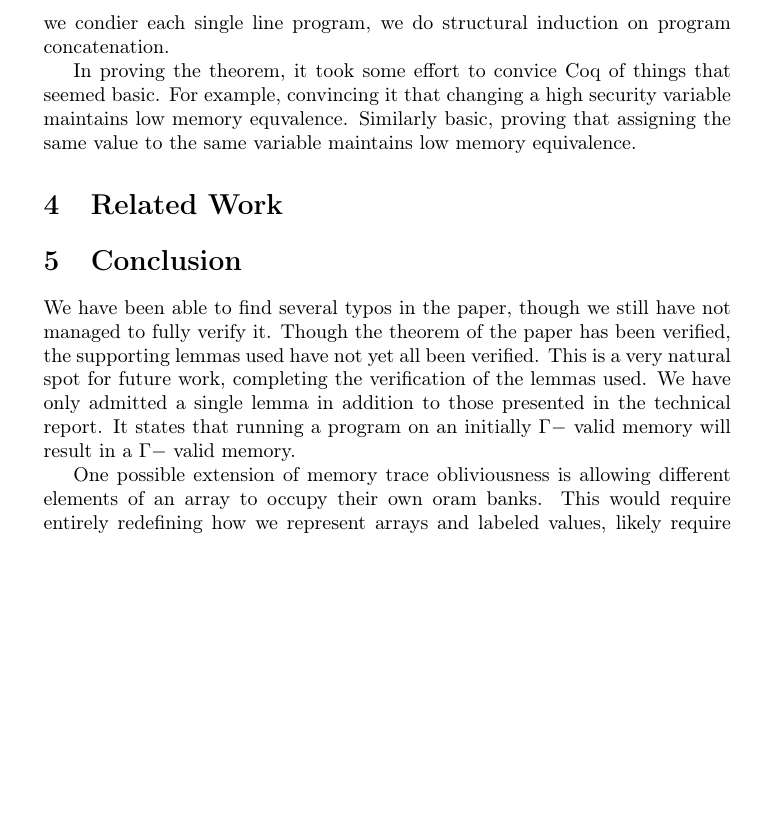
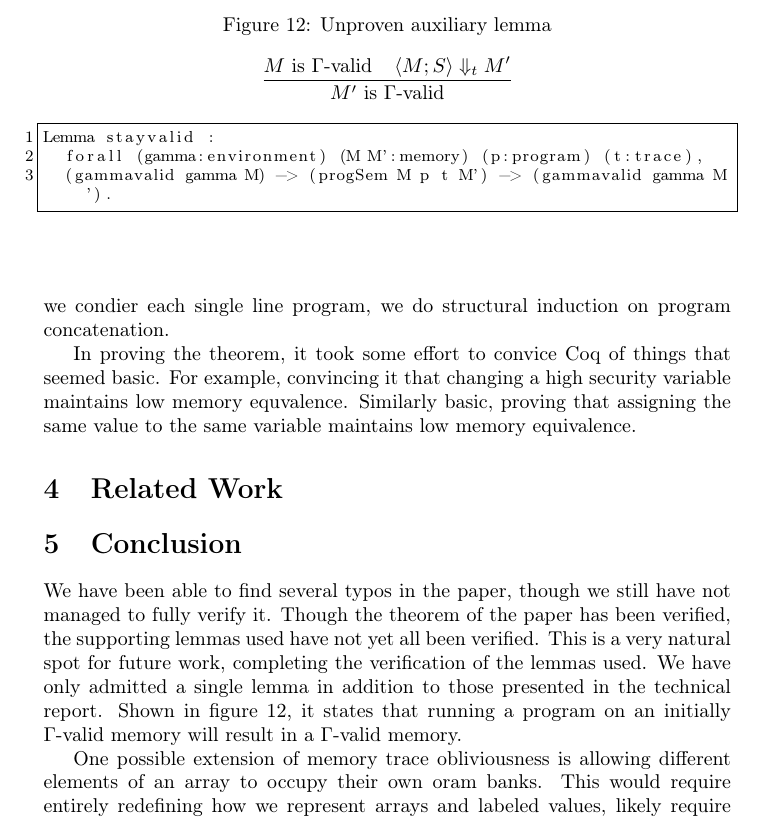
Before and after one commit to cimbriano/mtocoq, a LaTeX paper (doc/report.tex): part of page 8 of 8 before the commit and part of page 8 of 9 after it, cut at the place of the change, the shorter picture padded with empty space. Compiled offline with pdfLaTeX.

Commit message:
Added figure of unproven lemma

```diff
--- a/doc/report.tex
+++ b/doc/report.tex
@@ -443,13 +443,27 @@ We have been able to find several typos in the paper, though we still have not m
 Though the theorem of the paper has been verified, the supporting lemmas used have not yet all been verified.
 This is a very natural spot for future work, completing the verification of the lemmas used.
 We have only admitted a single lemma in addition to those presented in the technical report.
-% FIGURE OF UNPROVED LEMMA
-It states that running a program on an initially $\Gamma-$ valid memory will result in a  $\Gamma-$ valid memory.%REF FOR LEMMA
+Shown in figure \ref{fig:coq_unproven_lemma}, it states that running a program on an initially $\Gamma$-valid memory will result in a  $\Gamma$-valid memory.
 
 One possible extension of memory trace obliviousness is allowing different elements of an array to occupy their own oram banks.
 This would require entirely redefining how we represent arrays and labeled values, likely require much of the Coq code be rewritten.
 
+\begin{figure}
+\caption{Unproven auxiliary lemma}
+\label{fig:coq_unproven_lemma}
 
+\[
+\frac {M \hbox{ is }\Gamma\hbox{-valid} \;\;\;\; \langle M;S \rangle \Downarrow_{t} M'}
+        {M' \hbox{ is }\Gamma \hbox{-valid}}
+\]
+
+\begin{lstlisting}
+Lemma stayvalid :
+  forall (gamma:environment) (M M':memory) (p:program) (t:trace),
+	(gammavalid gamma M) -> (progSem M p t M') -> (gammavalid gamma M').
+\end{lstlisting}
+
+\end{figure}
 
 
 
```
